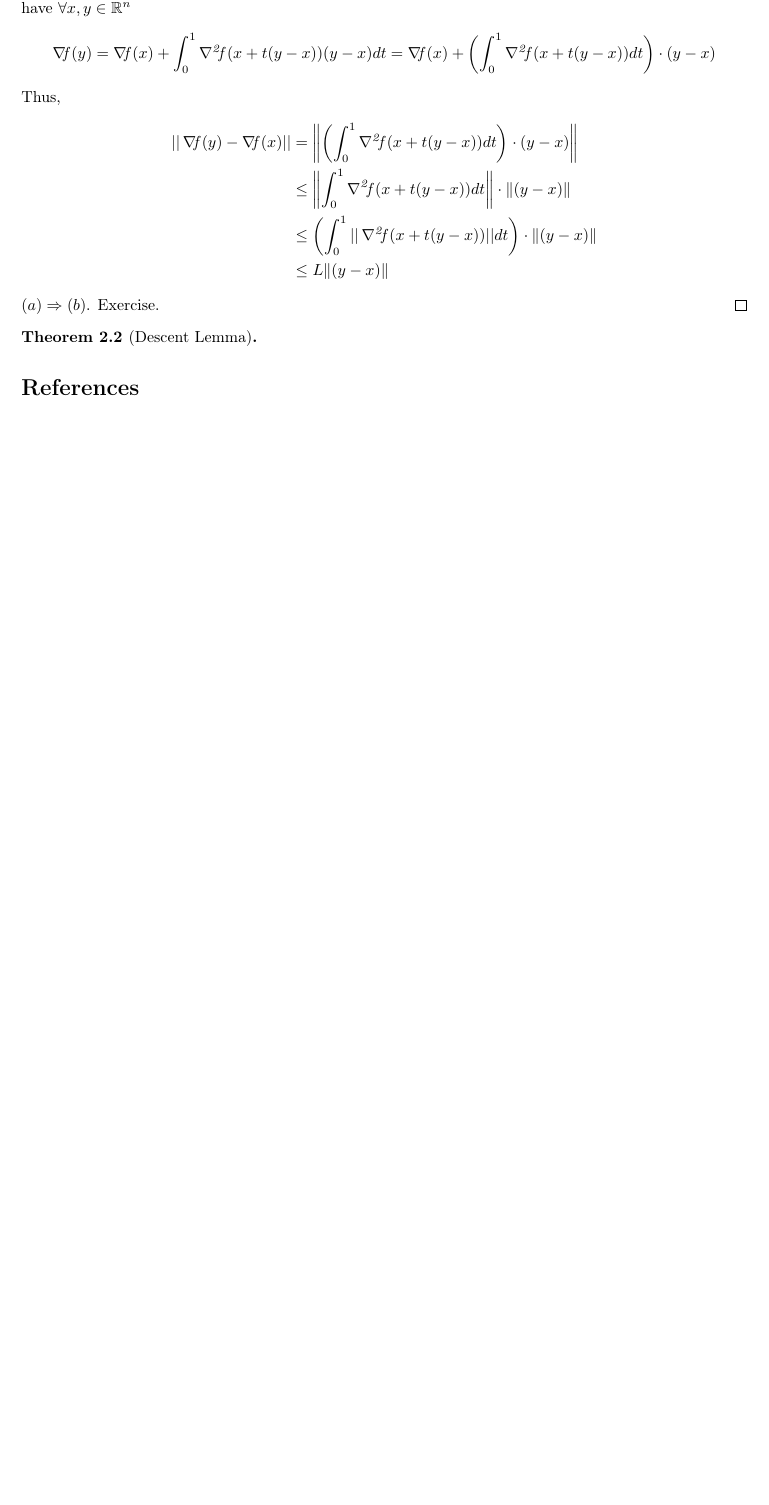
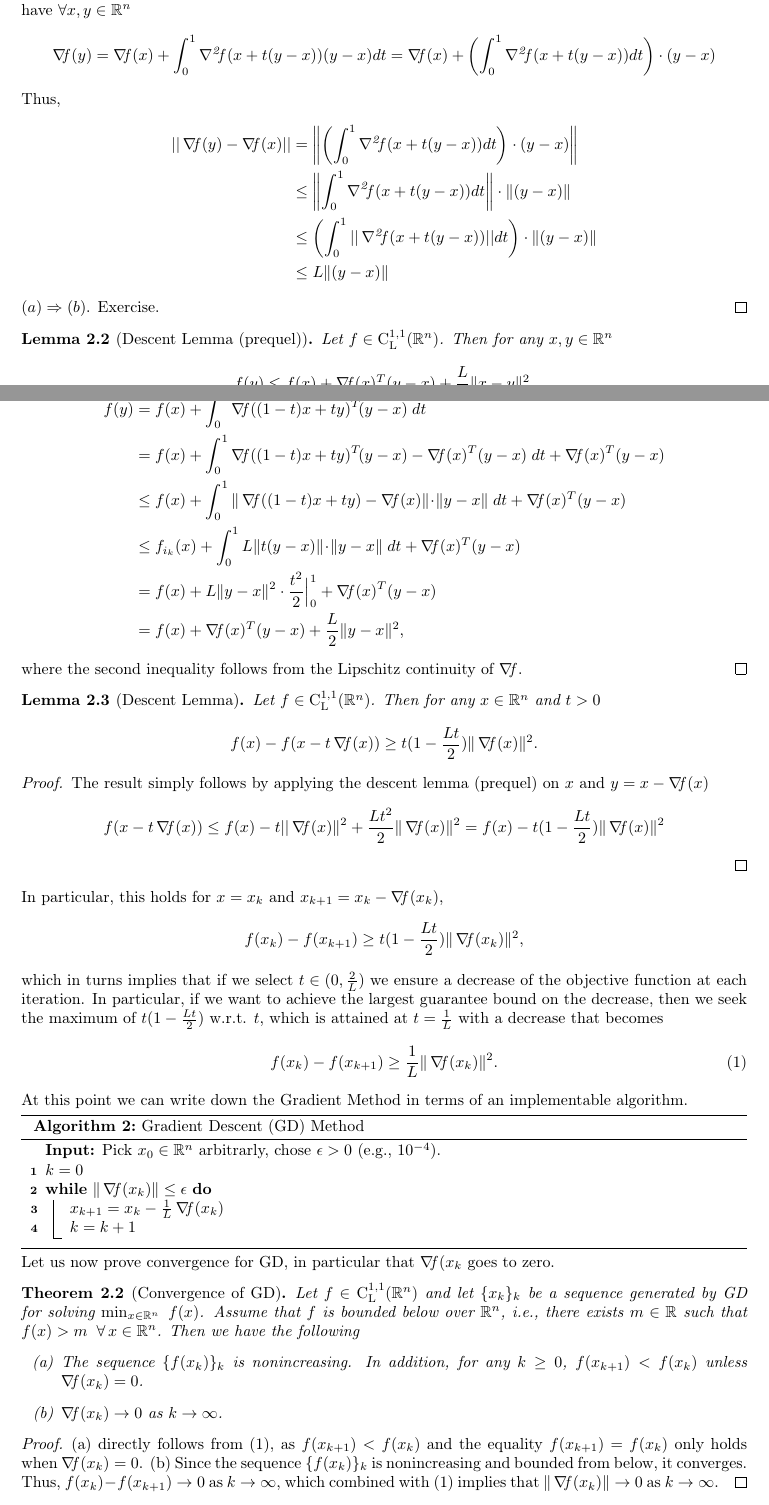
Before and after one commit to leonardogalli91/co_2024, a LaTeX document (chapter2/notes.tex): part of page 2 of 2 before the commit and two parts of pages 2 and 3 of 4 after it, the two joined at a grey line, cut so that both start at the same text, the shorter picture padded with empty space. Compiled offline with pdfLaTeX.

Commit message:
Gradient method ready

```diff
--- a/chapter2/notes.tex
+++ b/chapter2/notes.tex
@@ -128,4 +128,7 @@ Thus,
 	$(a)\Rightarrow (b)$. Exercise.
 \end{proof}
 \end{theorem}
-\begin{theorem}[Descent Lemma]
+\begin{lemma}[Descent Lemma (prequel)] Let $f\in \LC(\Rn)$. Then for any $x,y \in \Rn$
+	\begin{equation*}
+		f(y) \leq f(x) + \grad(x)^T(y-x) + \frac{L}{2} \|x-y\|^2.
+	\end{equation*}
@@ -132,2 +139,58 @@ Thus,
+	\begin{split}
+		f (y) & = f(x) + \int_{0}^{1} \grad((1-t)x + t y)^T\! (y-x) \; dt\\
+		& = f(x) + \int_{0}^{1} \grad((1-t)x + t y)^T\! (y-x) - \grad(x)^T(y-x) \; dt + \grad(x)^T(y-x)\\
+		&\leq f(x) + \int_{0}^{1} \| \grad((1-t)x + t y) - \grad(x)\|\! \cdot\! \|y-x\| \; dt + \grad(x)^T(y-x)\\
+		& \leq \fik(x) + \int_{0}^{1} L \| t(y-x) \|\! \cdot\! \|y-x\| \; dt + \grad(x)^T(y-x)\\
+		& = f(x) + L\|y-x\|^2 \cdot \frac{t^2}{2} \Big|_0^1 + \grad(x)^T(y-x)\\
+		& = f(x) + \grad(x)^T(y-x) + \frac{L}{2} \|y-x\|^2,
+	\end{split}
+\end{equation*}
+where the second inequality follows from the Lipschitz continuity of $\grad$.
+\end{proof}
+\begin{lemma}[Descent Lemma] Let $f\in \LC(\Rn)$. Then for any $x \in \Rn$ and $t>0$
+	\begin{equation*}
+		f(x) - f(x-t\grad(x)) \geq t (1-\frac{Lt}{2}) \| \grad(x)\|^2.
+	\end{equation*}
+\end{lemma}
+\begin{proof}
+	The result simply follows by applying the descent lemma (prequel) on $x$ and $y=x-\grad(x)$
+	\begin{equation*}
+		f(x-t\grad(x))\leq f(x) -t ||\grad(x)\|^2 + \frac{Lt^2}{2} \|\grad(x)\|^2 = f(x) - t (1-\frac{Lt}{2}) \| \grad(x)\|^2
+	\end{equation*}
+\end{proof}
+\noindent In particular, this holds for $x=x_k$ and $x_{k+1} = x_k -\grad(x_k)$,
+\begin{equation*}
+	f(x_k) - f(x_{k+1}) \geq t (1-\frac{Lt}{2}) \| \grad(x_k)\|^2,
+\end{equation*}
+which in turns implies that if we select $t\in (0,\frac{2}{L})$ we ensure a decrease of the objective function at each iteration. In particular, if we want to achieve the largest guarantee bound on the decrease, then we seek the maximum of $t (1-\frac{Lt}{2})$ w.r.t. $t$, which is attained at $t=\frac{1}{L}$ with a decrease that becomes
+\begin{equation}\label{eq:decrease}
+	f(x_k) - f(x_{k+1}) \geq \frac{1}{L} \| \grad(x_k)\|^2.
+\end{equation}
+At this point we can write down the Gradient Method in terms of an implementable algorithm.
 
+\begin{algorithm}[H]\label{gd}
+	\caption{Gradient Descent (GD) Method}
+
+	\KwIn{Pick $x_0\in \Rn$ arbitrarly, chose $\epsilon>0$ (e.g., $10^{-4}$).}
+
+	$k = 0$
+
+	\While{$\|\grad(x_k)\|\leq \epsilon$}{
+
+		$x_{k+1} = x_k - \frac{1}{L} \grad(x_k)$
+
+		$k = k+1$
+	}
+\end{algorithm}
+\noindent Let us now prove convergence for GD, in particular that $\grad(x_k$ goes to zero.
+\begin{theorem}[Convergence of GD]\label{thm:GD_convergence}
+	Let $f\in \LC(\Rn)$ and let $\{x_k\}_k$ be a sequence generated by GD for solving $\min_{x\in\Rn}\;f(x)$. Assume that $f$ is bounded below over $\Rn$, i.e., there exists $m\in \R$ such that $f(x)>m \;\; \forall\, x\in \Rn$. Then we have the following
+	\begin{itemize}
+		\item[(a)] The sequence $\{f(x_k)\}_k$ is nonincreasing. In addition, for any $k\geq 0$, $f(x_{k+1}) < f(x_k)$ unless $\grad(x_k)=0$.
+		\item[(b)] $\grad(x_k) \to 0$ as $k\to \infty$.
+	\end{itemize}
+\begin{proof}
+	(a) directly follows from \eqref{eq:decrease}, as $f(x_{k+1}) < f(x_k)$ and the equality $f(x_{k+1}) = f(x_k)$ only holds when $\grad(x_k)=0$.
+	(b) Since the sequence $\{f(x_k)\}_k$ is nonincreasing and bounded from below, it converges. Thus, $f(x_k) - f(x_{k+1}) \to 0$ as $k\to \infty$, which combined with \eqref{eq:decrease} implies that $\|\grad(x_k)\|\to 0$ as $k\to \infty$.
+\end{proof}
 \end{theorem}
```
Also changed, not shown: chapter2/notes.pdf, chapter2/notes.tex (24 more changed lines).
